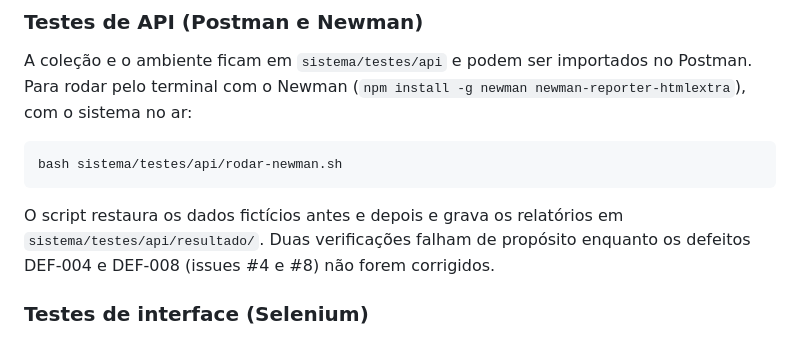
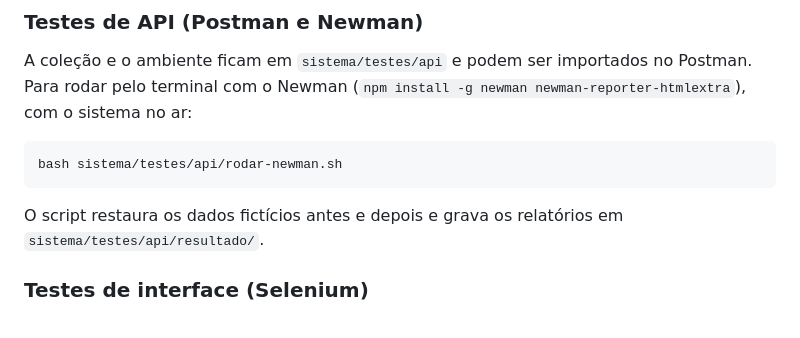
Before and after one commit to LeonardoVDN/p2-tqs-saborino, a Markdown page: README.md, the part around the change. Drawn GitHub-style.

Commit message:
README: tira a nota sobre as falhas do Newman, já corrigidas

````diff
--- a/README.md
+++ b/README.md
@@ -53,7 +53,7 @@ A coleção e o ambiente ficam em `sistema/testes/api` e podem ser importados no
 bash sistema/testes/api/rodar-newman.sh
 ```
 
-O script restaura os dados fictícios antes e depois e grava os relatórios em `sistema/testes/api/resultado/`. Duas verificações falham de propósito enquanto os defeitos DEF-004 e DEF-008 (issues #4 e #8) não forem corrigidos.
+O script restaura os dados fictícios antes e depois e grava os relatórios em `sistema/testes/api/resultado/`.
 
 ### Testes de interface (Selenium)
 
````
